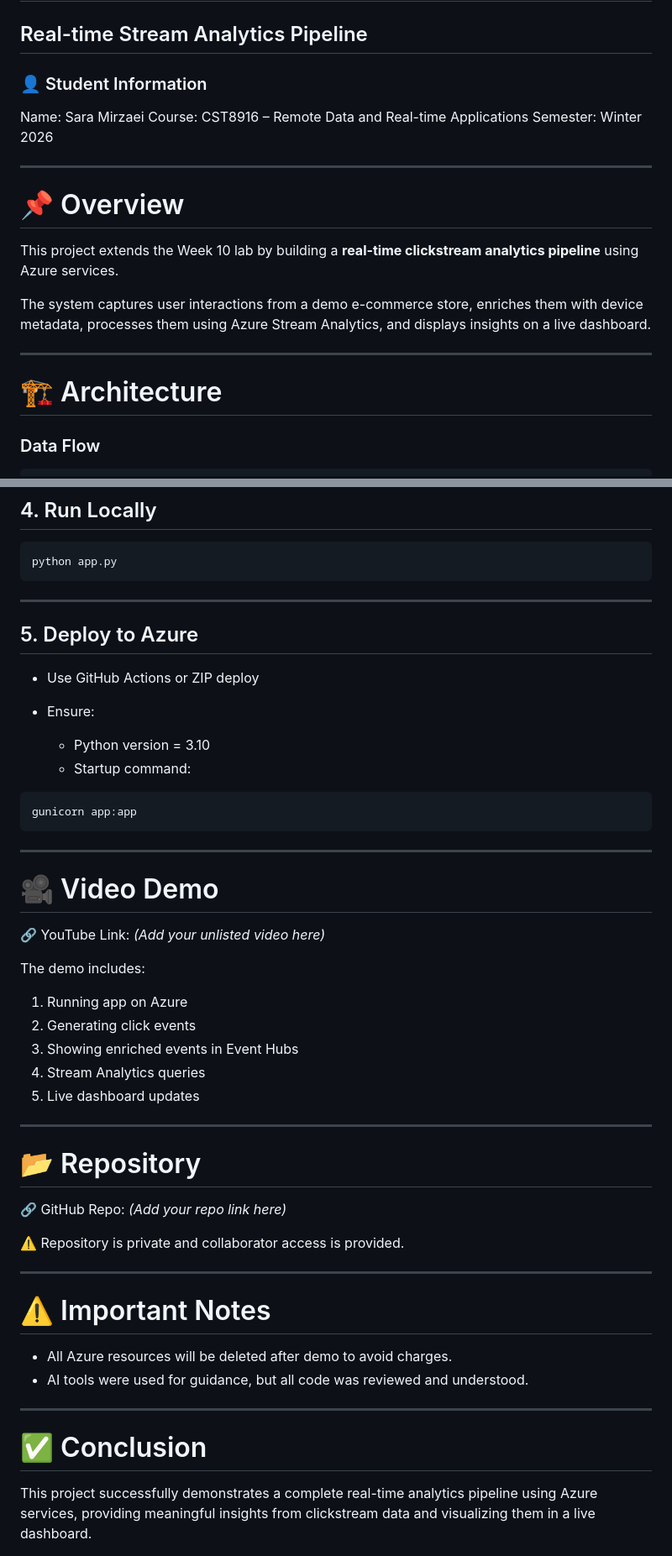
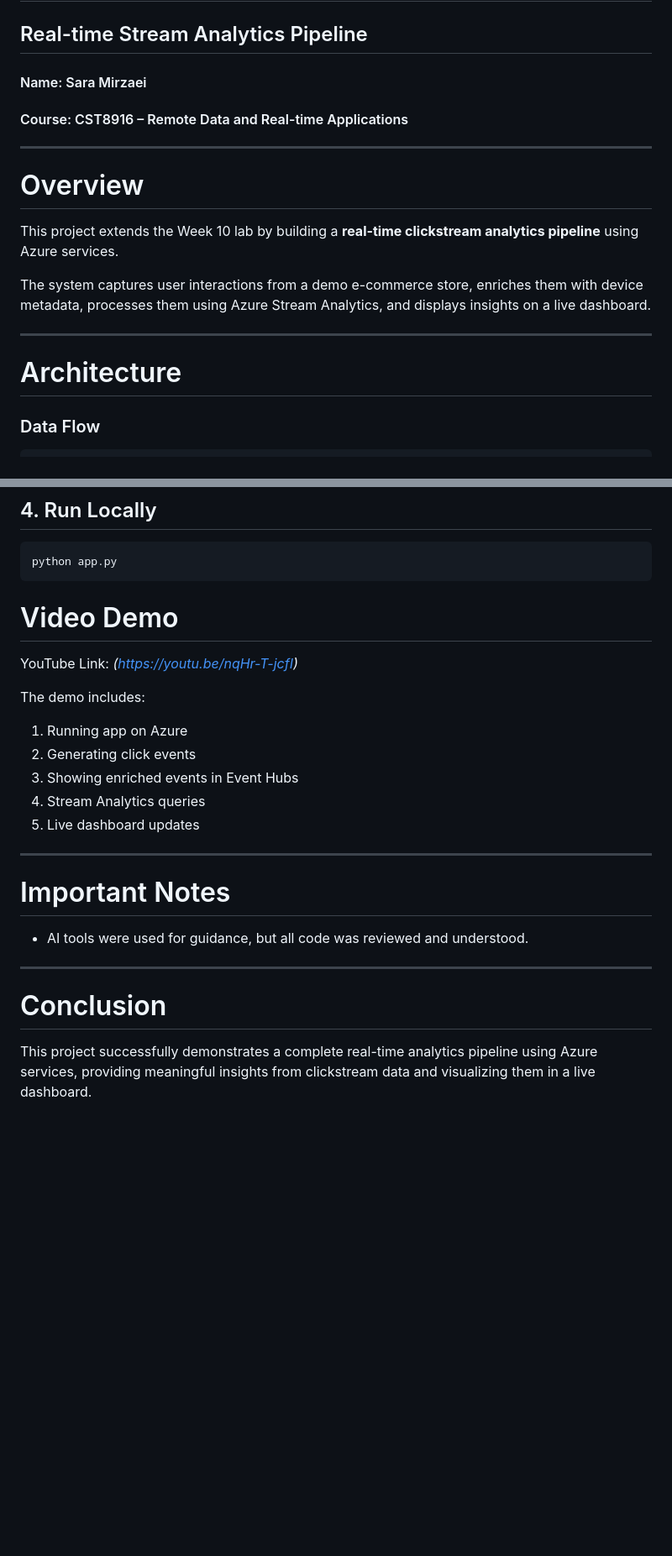
Before and after one commit to saraMir26/CST8916_Assignment2, a Markdown page: README.md, 2 parts joined by grey strips. Shown at 84% size. GitHub-like rendering; blank space fills up the shorter version.

Commit message:
Refactor README for clarity and formatting
Updated README.md to improve formatting and clarity, including changes to student information, section headings, and the removal of redundant content.

````diff
--- a/README.md
+++ b/README.md
@@ -2,15 +2,13 @@
 
 ## Real-time Stream Analytics Pipeline
 
-### 👤 Student Information
+#### Name: Sara Mirzaei
+#### Course: CST8916 – Remote Data and Real-time Applications
 
-Name: Sara Mirzaei
-Course: CST8916 – Remote Data and Real-time Applications
-Semester: Winter 2026
 
 ---
 
-# 📌 Overview
+#  Overview
 
 This project extends the Week 10 lab by building a **real-time clickstream analytics pipeline** using Azure services.
 
@@ -18,7 +16,7 @@ The system captures user interactions from a demo e-commerce store, enriches the
 
 ---
 
-# 🏗️ Architecture
+#  Architecture
 
 ### Data Flow
 
@@ -185,25 +183,10 @@ pip install -r requirements.txt
 python app.py
 ```
 
----
 
-## 5. Deploy to Azure
+#  Video Demo
 
-* Use GitHub Actions or ZIP deploy
-* Ensure:
-
-  * Python version = 3.10
-  * Startup command:
-
-```
-gunicorn app:app
-```
-
----
-
-# 🎥 Video Demo
-
-🔗 YouTube Link: *(Add your unlisted video here)*
+ YouTube Link: *(https://youtu.be/nqHr-T-jcfI)*
 
 The demo includes:
 
@@ -215,22 +198,14 @@ The demo includes:
 
 ---
 
-# 📂 Repository
 
-🔗 GitHub Repo: *(Add your repo link here)*
+#  Important Notes
 
-⚠️ Repository is private and collaborator access is provided.
-
----
-
-# ⚠️ Important Notes
-
-* All Azure resources will be deleted after demo to avoid charges.
 * AI tools were used for guidance, but all code was reviewed and understood.
 
 ---
 
-# ✅ Conclusion
+#  Conclusion
 
 This project successfully demonstrates a complete real-time analytics pipeline using Azure services, providing meaningful insights from clickstream data and visualizing them in a live dashboard.
 
````
Also changed, not shown: other parts of README.md (+11 -11 lines).
